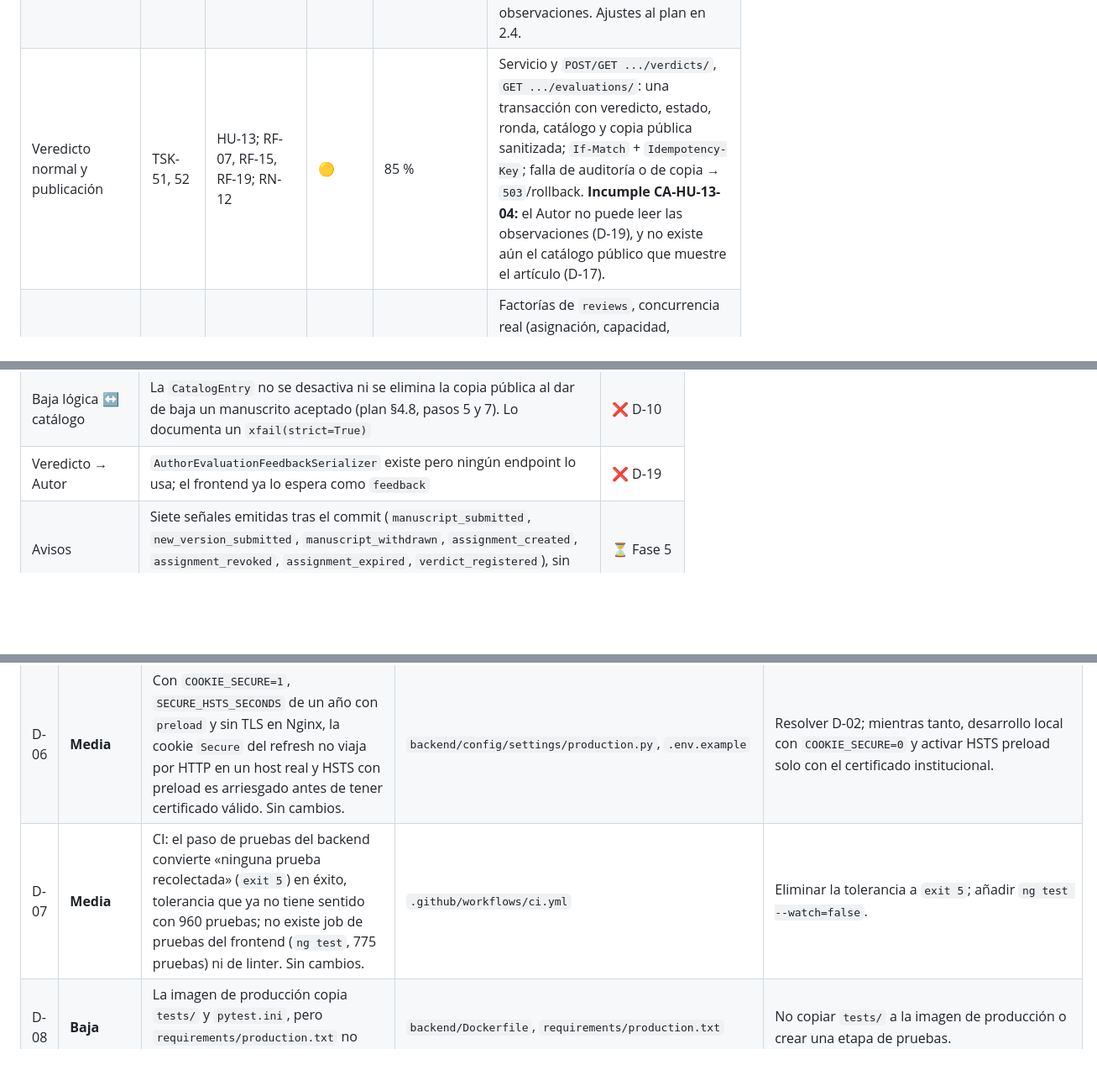
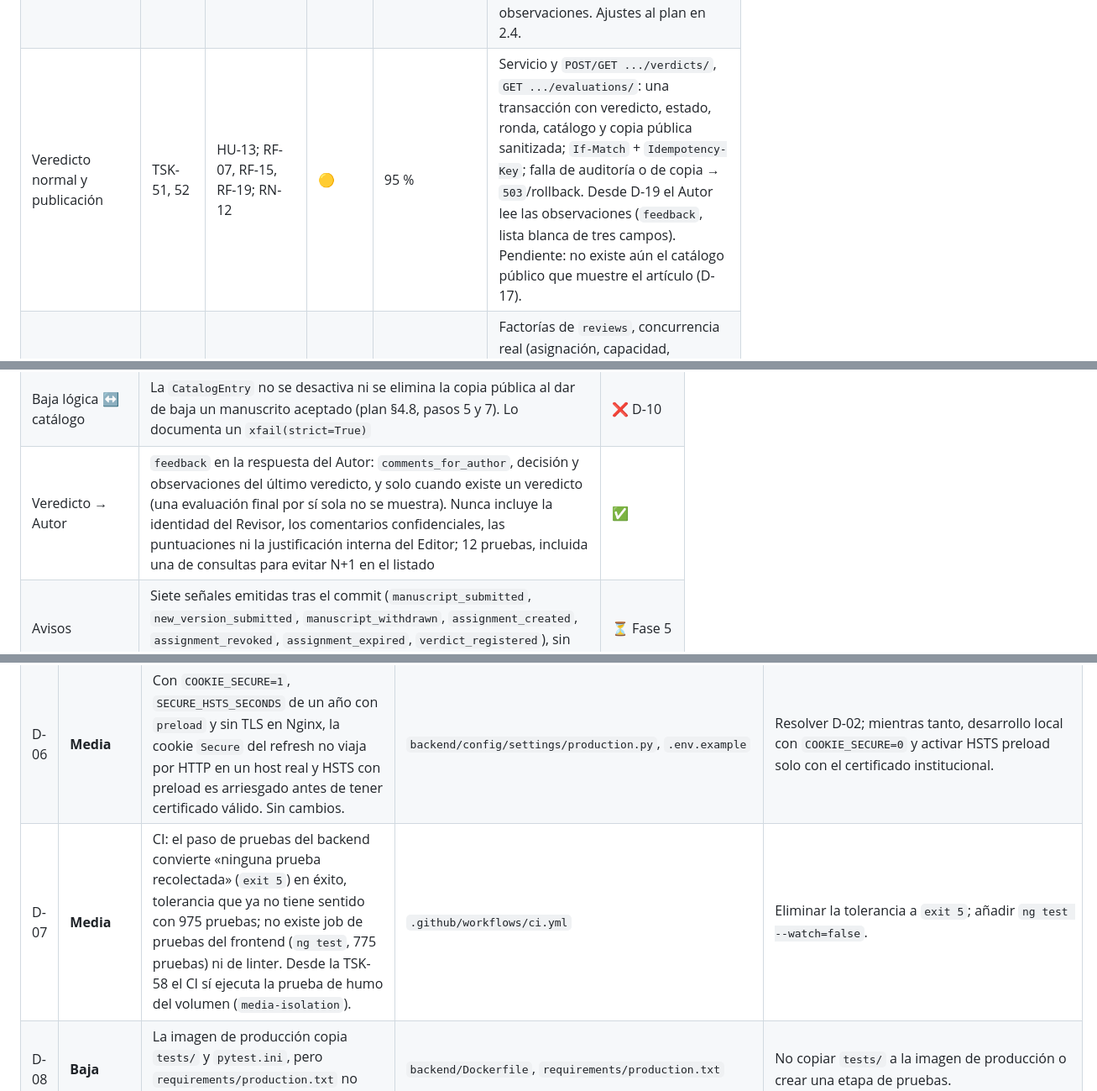
Before and after one commit to RichardC022/Gestion_Publicaciones_Cientificas, a Markdown page: .spec-kit/compliance.md, 3 parts joined by grey strips. Shown at 84% size. GitHub-like rendering; blank space fills up the shorter version.

```diff
--- a/.spec-kit/compliance.md
+++ b/.spec-kit/compliance.md
@@ -60,7 +61,7 @@
 | APIs del Editor: bandeja, asignación y revocación | TSK-47 | HU-10, HU-11; RF-03; plan §2.4 | ✅ | 100 % | Siete endpoints bajo `/api/editor/`; ámbito `for_editor()` (conflicto de interés → `404`); segunda asignación `ACTIVE` → `409`; una vencida debe revocarse antes de reasignar. |
 | Servicio de asignación y reasignación | TSK-48 | HU-11; RF-03 | 🟡 | 90 % | `due_at` fijado por PostgreSQL; elegibilidad por cuenta, disponibilidad, área y conflicto; capacidad con bloqueo del perfil; la baja lógica revoca la asignación. Pendiente: los avisos no tienen receptor y el plan §2.4 pide repetir la exclusión de autores «en la base de datos», que hoy solo vive en el servicio. D-10. |
 | Modelos de veredicto y catálogo | TSK-50 | RF-07, RF-19; RN-12; plan §1.11–1.12, §1.15 | ✅ | 100 % | `Verdict` append-only (trigger), `CatalogEntry` con único activo por manuscrito, `CorrectionRound.opened_by_verdict` con FK `DEFERRABLE INITIALLY DEFERRED`, `CHECK` de justificación y observaciones. Ajustes al plan en 2.4. |
-| Veredicto normal y publicación | TSK-51, 52 | HU-13; RF-07, RF-15, RF-19; RN-12 | 🟡 | 85 % | Servicio y `POST/GET .../verdicts/`, `GET .../evaluations/`: una transacción con veredicto, estado, ronda, catálogo y copia pública sanitizada; `If-Match` + `Idempotency-Key`; falla de auditoría o de copia → `503`/rollback. **Incumple CA-HU-13-04:** el Autor no puede leer las observaciones (D-19), y no existe aún el catálogo público que muestre el artículo (D-17). |
+| Veredicto normal y publicación | TSK-51, 52 | HU-13; RF-07, RF-15, RF-19; RN-12 | 🟡 | 95 % | Servicio y `POST/GET .../verdicts/`, `GET .../evaluations/`: una transacción con veredicto, estado, ronda, catálogo y copia pública sanitizada; `If-Match` + `Idempotency-Key`; falla de auditoría o de copia → `503`/rollback. Desde D-19 el Autor lee las observaciones (`feedback`, lista blanca de tres campos). Pendiente: no existe aún el catálogo público que muestre el artículo (D-17). |
 | Pruebas backend de la Fase 3 | TSK-53 | Plan §7.1 | ✅ | 100 % | Factorías de `reviews`, concurrencia real (asignación, capacidad, vencimiento vs revocación, baja vs asignación, veredicto doble, misma clave) y cuatro ciclos completos por la API; cadena de auditoría íntegra tras cada uno. |
 | Frontend del Editor: bandeja, detalle y vencidas | TSK-54, 57 | HU-10, HU-12 | ✅ | 95 % | Bandeja con filtros y orden en la URL, detalle con PDF por `Blob` y sellos, vista de vencidas sin acciones automáticas, rutas con `rolesGuard` y acceso por URL a un envío ajeno → error sin datos. El orden usa `updated_at` (la API no ordena por fecha de envío); `IncidentListComponent` sigue como andamio (Fase 4). |
 | Frontend del Editor: selector y diálogos | TSK-55 | HU-11 | ✅ | 100 % | Selector con búsqueda, carga y **causa cuando no hay elegibles** (`diagnosis` del backend); diálogo de asignación que muestra la fecha límite devuelta por el servidor y advierte del `409`; diálogo de revocación con causa y motivo obligatorios. |
@@ -167,7 +169,7 @@ Observación de alcance: `ManuscriptService.listVersions` (plan §3.6) existe co
 | Concurrencia | Hilos con conexión propia: dos Editores asignando, capacidad entre manuscritos, doble `start-review`, revocar vs vencer, baja vs asignación, veredicto doble, misma clave a la vez, baja vs veredicto. Seis ejecuciones seguidas estables | ✅ |
 | Frontend del Editor | Bandeja, detalle, selector, diálogos, formulario de veredicto y vencidas, probados contra las rutas reales con `rolesGuard` | ✅ |
 | Baja lógica ↔ catálogo | La `CatalogEntry` no se desactiva ni se elimina la copia pública al dar de baja un manuscrito aceptado (plan §4.8, pasos 5 y 7). Lo documenta un `xfail(strict=True)` | ❌ D-10 |
-| Veredicto → Autor | `AuthorEvaluationFeedbackSerializer` existe pero ningún endpoint lo usa; el frontend ya lo espera como `feedback` | ❌ D-19 |
+| Veredicto → Autor | `feedback` en la respuesta del Autor: `comments_for_author`, decisión y observaciones del último veredicto, y solo cuando existe un veredicto (una evaluación final por sí sola no se muestra). Nunca incluye la identidad del Revisor, los comentarios confidenciales, las puntuaciones ni la justificación interna del Editor; 12 pruebas, incluida una de consultas para evitar N+1 en el listado | ✅ |
 | Avisos | Siete señales emitidas tras el commit (`manuscript_submitted`, `new_version_submitted`, `manuscript_withdrawn`, `assignment_created`, `assignment_revoked`, `assignment_expired`, `verdict_registered`), sin receptores | ⏳ Fase 5 |
 
 **Ajustes al plan** (cada uno decidido y probado):
@@ -196,7 +198,7 @@ Prioridad: **Crítica** (resolver antes de cualquier `push` o despliegue) · **A
 | D-04 | **Media** | `environment.production.ts` sigue con `production: false` y las claves duplicadas `apiUrl`/`apiBaseUrl`; solo `apiBaseUrl` se usa. | `frontend/src/environments/environment.production.ts`, `environment.ts` | Restaurar `production: true`; eliminar `apiUrl` o unificar el nombre. |
 | D-05 | ~~Media~~ **Resuelta** | `.gitignore` ya cubre `credentials.txt` y `/graphify-out/`. | `.gitignore` | Ninguno. (Un patrón `credentials*.txt` cubriría variantes; opcional.) |
 | D-06 | **Media** | Con `COOKIE_SECURE=1`, `SECURE_HSTS_SECONDS` de un año con `preload` y sin TLS en Nginx, la cookie `Secure` del refresh no viaja por HTTP en un host real y HSTS con preload es arriesgado antes de tener certificado válido. Sin cambios. | `backend/config/settings/production.py`, `.env.example` | Resolver D-02; mientras tanto, desarrollo local con `COOKIE_SECURE=0` y activar HSTS preload solo con el certificado institucional. |
-| D-07 | **Media** | CI: el paso de pruebas del backend convierte «ninguna prueba recolectada» (`exit 5`) en éxito, tolerancia que ya no tiene sentido con 960 pruebas; no existe job de pruebas del frontend (`ng test`, 775 pruebas) ni de linter. Sin cambios. | `.github/workflows/ci.yml` | Eliminar la tolerancia a `exit 5`; añadir `ng test --watch=false`. |
+| D-07 | **Media** | CI: el paso de pruebas del backend convierte «ninguna prueba recolectada» (`exit 5`) en éxito, tolerancia que ya no tiene sentido con 975 pruebas; no existe job de pruebas del frontend (`ng test`, 775 pruebas) ni de linter. Desde la TSK-58 el CI sí ejecuta la prueba de humo del volumen (`media-isolation`). | `.github/workflows/ci.yml` | Eliminar la tolerancia a `exit 5`; añadir `ng test --watch=false`. |
 | D-08 | **Baja** | La imagen de producción copia `tests/` y `pytest.ini`, pero `requirements/production.txt` no instala `pytest`. Sin cambios. | `backend/Dockerfile`, `requirements/production.txt` | No copiar `tests/` a la imagen de producción o crear una etapa de pruebas. |
 | D-09 | **Media** | `verify_integrity.sh` depende del comando `verify_integrity` (TSK-76), inexistente (solo hay `seed_roles` y `mark_expired_assignments`); la restauración de humo no se ejercitó. El cron ya programa también la expiración. | `scripts/verify_integrity.sh`, `scripts/cron/gpc.cron` | Aceptar como dependencia conocida hasta TSK-76; ejecutar una restauración de humo antes del piloto. |
 | D-10 | **Media** | **Atendido solo en parte.** Hecho: la baja lógica revoca la asignación `ACTIVE` (TSK-48). Pendiente: (a) desactivar la `CatalogEntry` y retirar la copia pública al dar de baja un manuscrito aceptado (plan §4.8, pasos 5 y 7), que documenta el `xfail` de `test_verdict_concurrency.py`; (b) los receptores de las siete señales de dominio, que esperan a `notifications` (Fase 5). | `apps/publications/services/withdraw.py`, `apps/*/signals.py` | Implementar (a) con un receptor de `manuscript_withdrawing`/`manuscript_withdrawn` en `publications`; al hacerlo, quitar el `xfail`. (b) con TSK-75. |
```
Also changed, not shown: other parts of .spec-kit/compliance.md (+16 -13 lines).
